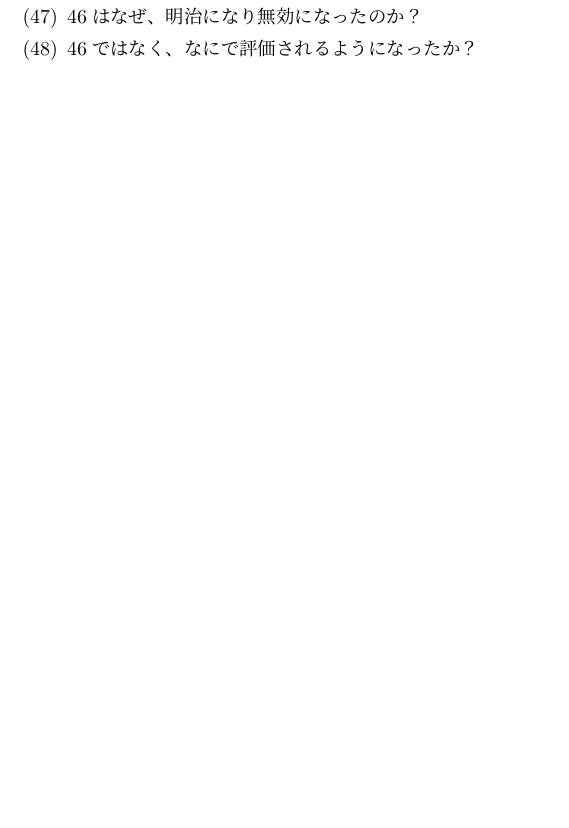
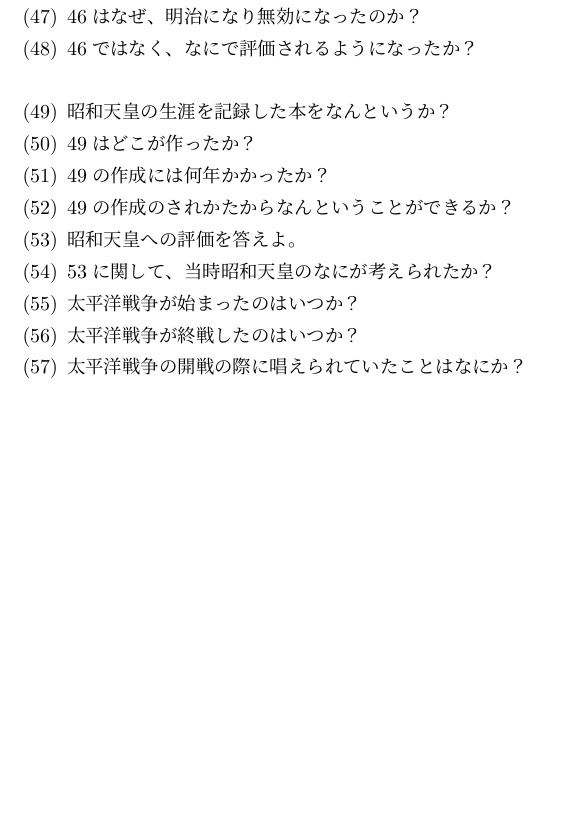
Before and after one commit to Shun2439/History, a LaTeX document (question.tex): part of page 2 of 2, cut so that both start at the same text, the shorter picture padded with empty space. Compiled offline with pLaTeX and dvipdfmx.

Commit message:
:construction:/ 12/12

```diff
--- a/question.tex
+++ b/question.tex
@@ -74,6 +74,17 @@
 	\item 江戸時代に生きていくために重要だったことはなにか？\label{gomi}
 	\item \ref{gomi}はなぜ、明治になり無効になったのか？
 	\item \ref{gomi}ではなく、なにで評価されるようになったか？
+	\\
+	\item 昭和天皇の生涯を記録した本をなんというか？\label{showatennojutsuroku}
+	\item \ref{showatennojutsuroku}はどこが作ったか？
+	\item \ref{showatennojutsuroku}の作成には何年かかったか？
+	\item \ref{showatennojutsuroku}の作成のされかたからなんということができるか？
+	% \item 昭和天皇は5歳の時に何を飼っていたか？
+	\item 昭和天皇への評価を答えよ。\label{hyoka}
+	\item \ref{hyoka}に関して、当時昭和天皇のなにが考えられたか？
+	\item 太平洋戦争が始まったのはいつか？
+	\item 太平洋戦争が終戦したのはいつか？
+	\item 太平洋戦争の開戦の際に唱えられていたことはなにか？
 \end{enumerate}
 
 \begin{comment}
```
Also changed, not shown: ans.tex (+10 -0 lines).
